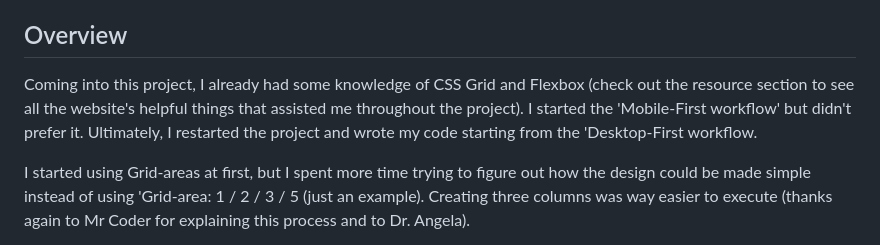
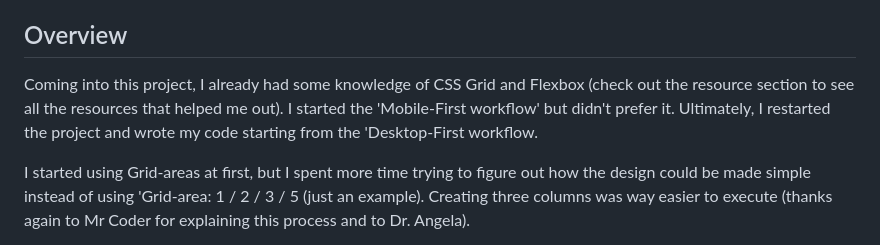
Before and after one commit to RiickyRiick/four-card-feature, a Markdown page: README.md, the part around one of its changes. GitHub-like rendering.

```diff
--- a/README.md
+++ b/README.md
@@ -23,8 +23,7 @@ This is a solution to the [Four card feature section challenge on Frontend Mento
 ## Overview
 
 Coming into this project, I already had some knowledge of CSS Grid and Flexbox
-(check out the resource section to see all the website's helpful things that assisted
-me throughout the project). I started the 'Mobile-First workflow' but didn't prefer it. Ultimately, I restarted the project and wrote my code
+(check out the resource section to see all the resources that helped me out). I started the 'Mobile-First workflow' but didn't prefer it. Ultimately, I restarted the project and wrote my code
 starting from the 'Desktop-First workflow.
 
 I started using Grid-areas at first, but I spent more time trying to figure out
```
Also changed, not shown: other parts of README.md (+2 -1 lines).
